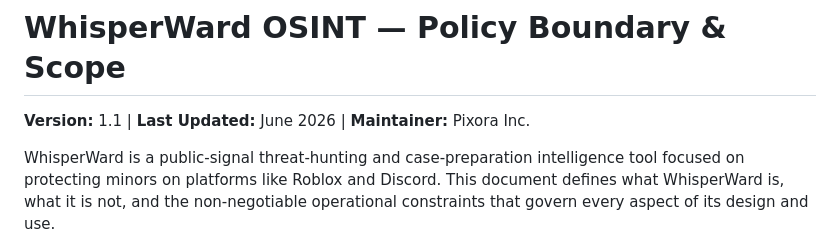
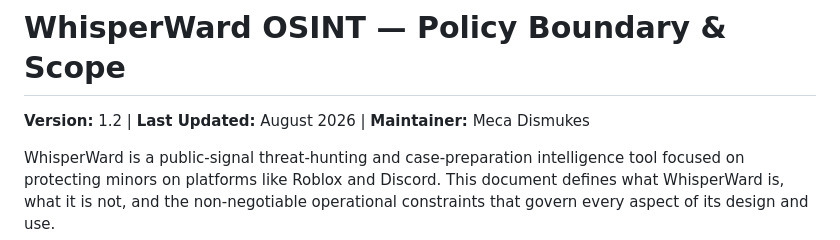
Before and after one commit to Mecapixel/whisperward-osint, a Markdown page: POLICY_BOUNDARY.md, the part around the change. Rendered like a GitHub page.

```diff
--- a/POLICY_BOUNDARY.md
+++ b/POLICY_BOUNDARY.md
@@ -1,6 +1,6 @@
 # WhisperWard OSINT — Policy Boundary & Scope
 
-**Version:** 1.1 | **Last Updated:** June 2026 | **Maintainer:** Pixora Inc.
+**Version:** 1.2 | **Last Updated:** August 2026 | **Maintainer:** Meca Dismukes
 
 WhisperWard is a public-signal threat-hunting and case-preparation intelligence tool focused on protecting minors on platforms like Roblox and Discord. This document defines what WhisperWard is, what it is not, and the non-negotiable operational constraints that govern every aspect of its design and use.
 
```
Also changed, not shown: README.MD (+2 -2 lines), ethical_governance.md (+3 -8 lines).
